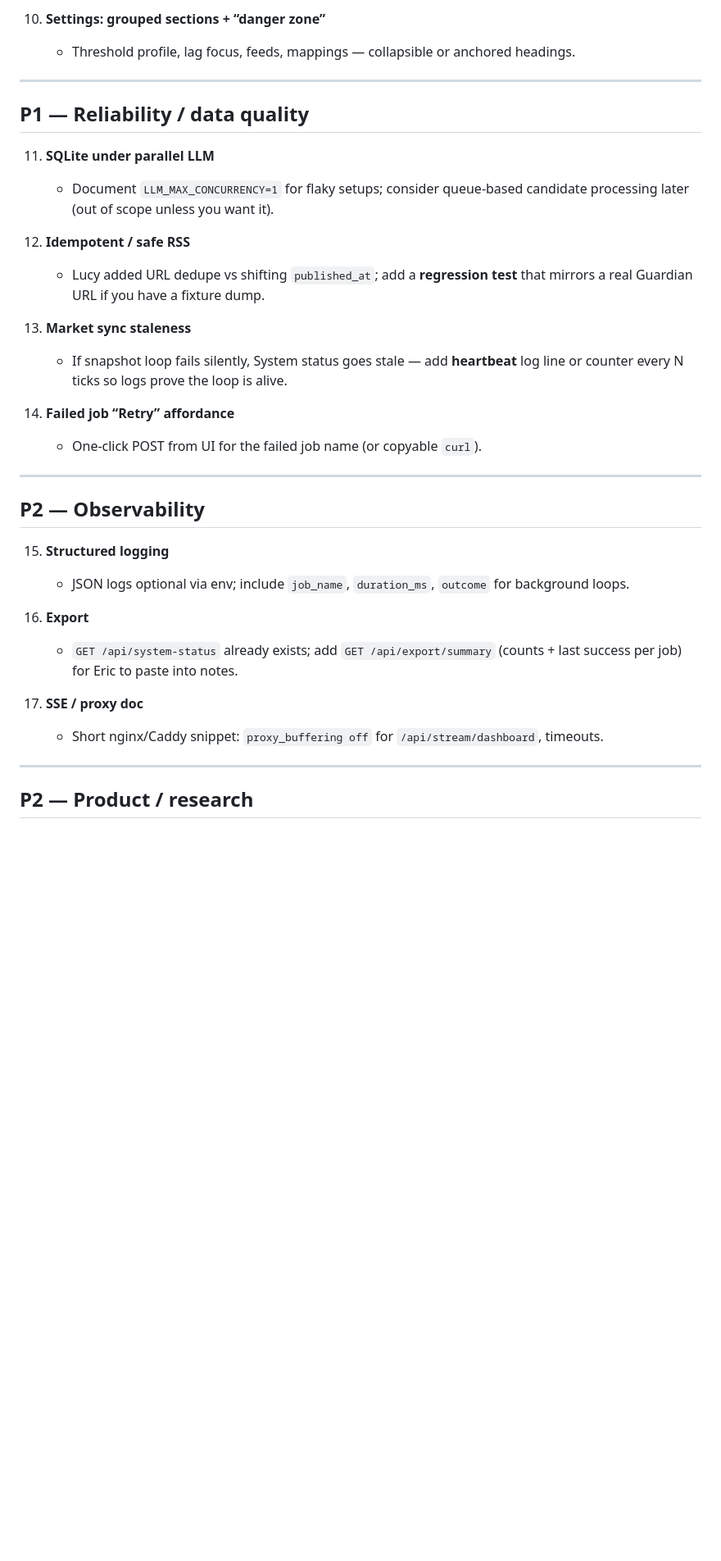
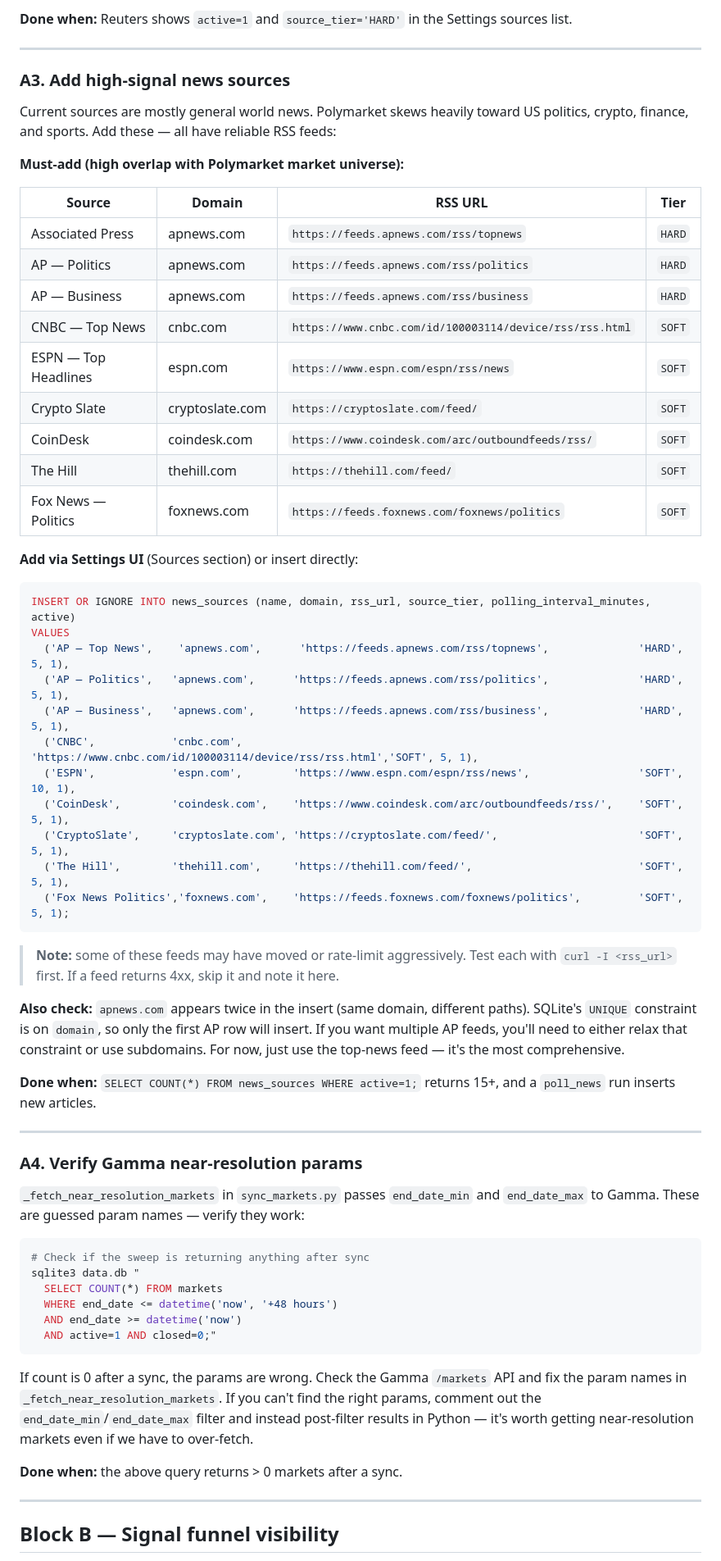
Before and after one commit to skynet-watcher/Polymarket-News-Reaction, a Markdown page: CHAD_SPRINT.md, the part around one of its changes. Shown at 82% size. GitHub-like rendering; blank space fills up the shorter version.

````diff
--- a/CHAD_SPRINT.md
+++ b/CHAD_SPRINT.md
@@ -63,37 +68,67 @@ Use this if you are heads-down and only have the repo + terminal.
 
-10. **Settings: grouped sections + “danger zone”**
-    - Threshold profile, lag focus, feeds, mappings — collapsible or anchored headings.
+**Done when:** Reuters shows `active=1` and `source_tier='HARD'` in the Settings sources list.
 
 ---
 
-## P1 — Reliability / data quality
+### A3. Add high-signal news sources
 
-11. **SQLite under parallel LLM**
-    - Document `LLM_MAX_CONCURRENCY=1` for flaky setups; consider queue-based candidate processing later (out of scope unless you want it).
+Current sources are mostly general world news. Polymarket skews heavily toward US politics, crypto, finance, and sports. Add these — all have reliable RSS feeds:
 
-12. **Idempotent / safe RSS**
-    - Lucy added URL dedupe vs shifting `published_at`; add a **regression test** that mirrors a real Guardian URL if you have a fixture dump.
+**Must-add (high overlap with Polymarket market universe):**
 
-13. **Market sync staleness**
-    - If snapshot loop fails silently, System status goes stale — add **heartbeat** log line or counter every N ticks so logs prove the loop is alive.
+| Source | Domain | RSS URL | Tier |
+|---|---|---|---|
+| Associated Press | apnews.com | `https://feeds.apnews.com/rss/topnews` | `HARD` |
+| AP — Politics | apnews.com | `https://feeds.apnews.com/rss/politics` | `HARD` |
+| AP — Business | apnews.com | `https://feeds.apnews.com/rss/business` | `HARD` |
+| CNBC — Top News | cnbc.com | `https://www.cnbc.com/id/100003114/device/rss/rss.html` | `SOFT` |
+| ESPN — Top Headlines | espn.com | `https://www.espn.com/espn/rss/news` | `SOFT` |
+| Crypto Slate | cryptoslate.com | `https://cryptoslate.com/feed/` | `SOFT` |
+| CoinDesk | coindesk.com | `https://www.coindesk.com/arc/outboundfeeds/rss/` | `SOFT` |
+| The Hill | thehill.com | `https://thehill.com/feed/` | `SOFT` |
+| Fox News — Politics | foxnews.com | `https://feeds.foxnews.com/foxnews/politics` | `SOFT` |
 
-14. **Failed job “Retry” affordance**
-    - One-click POST from UI for the failed job name (or copyable `curl`).
+**Add via Settings UI** (Sources section) or insert directly:
+```sql
+INSERT OR IGNORE INTO news_sources (name, domain, rss_url, source_tier, polling_interval_minutes, active)
+VALUES
+  ('AP — Top News',    'apnews.com',      'https://feeds.apnews.com/rss/topnews',              'HARD', 5, 1),
+  ('AP — Politics',   'apnews.com',      'https://feeds.apnews.com/rss/politics',              'HARD', 5, 1),
+  ('AP — Business',   'apnews.com',      'https://feeds.apnews.com/rss/business',              'HARD', 5, 1),
+  ('CNBC',            'cnbc.com',        'https://www.cnbc.com/id/100003114/device/rss/rss.html','SOFT', 5, 1),
+  ('ESPN',            'espn.com',        'https://www.espn.com/espn/rss/news',                 'SOFT', 10, 1),
+  ('CoinDesk',        'coindesk.com',    'https://www.coindesk.com/arc/outboundfeeds/rss/',    'SOFT', 5, 1),
+  ('CryptoSlate',     'cryptoslate.com', 'https://cryptoslate.com/feed/',                      'SOFT', 5, 1),
+  ('The Hill',        'thehill.com',     'https://thehill.com/feed/',                          'SOFT', 5, 1),
+  ('Fox News Politics','foxnews.com',    'https://feeds.foxnews.com/foxnews/politics',         'SOFT', 5, 1);
+```
+
+> **Note:** some of these feeds may have moved or rate-limit aggressively. Test each with `curl -I <rss_url>` first. If a feed returns 4xx, skip it and note it here.
+
+**Also check:** `apnews.com` appears twice in the insert (same domain, different paths). SQLite's `UNIQUE` constraint is on `domain`, so only the first AP row will insert. If you want multiple AP feeds, you'll need to either relax that constraint or use subdomains. For now, just use the top-news feed — it's the most comprehensive.
+
+**Done when:** `SELECT COUNT(*) FROM news_sources WHERE active=1;` returns 15+, and a `poll_news` run inserts new articles.
 
 ---
 
-## P2 — Observability
+### A4. Verify Gamma near-resolution params
 
-15. **Structured logging**
-    - JSON logs optional via env; include `job_name`, `duration_ms`, `outcome` for background loops.
+`_fetch_near_resolution_markets` in `sync_markets.py` passes `end_date_min` and `end_date_max` to Gamma. These are guessed param names — verify they work:
 
-16. **Export**
-    - `GET /api/system-status` already exists; add `GET /api/export/summary` (counts + last success per job) for Eric to paste into notes.
+```bash
+# Check if the sweep is returning anything after sync
+sqlite3 data.db "
+  SELECT COUNT(*) FROM markets
+  WHERE end_date <= datetime('now', '+48 hours')
+  AND end_date >= datetime('now')
+  AND active=1 AND closed=0;"
+```
 
-17. **SSE / proxy doc**
-    - Short nginx/Caddy snippet: `proxy_buffering off` for `/api/stream/dashboard`, timeouts.
+If count is 0 after a sync, the params are wrong. Check the Gamma `/markets` API and fix the param names in `_fetch_near_resolution_markets`. If you can't find the right params, comment out the `end_date_min`/`end_date_max` filter and instead post-filter results in Python — it's worth getting near-resolution markets even if we have to over-fetch.
+
+**Done when:** the above query returns > 0 markets after a sync.
 
 ---
 
-## P2 — Product / research
+## Block B — Signal funnel visibility
 
````
Also changed, not shown: other parts of CHAD_SPRINT.md (+186 -66 lines).
